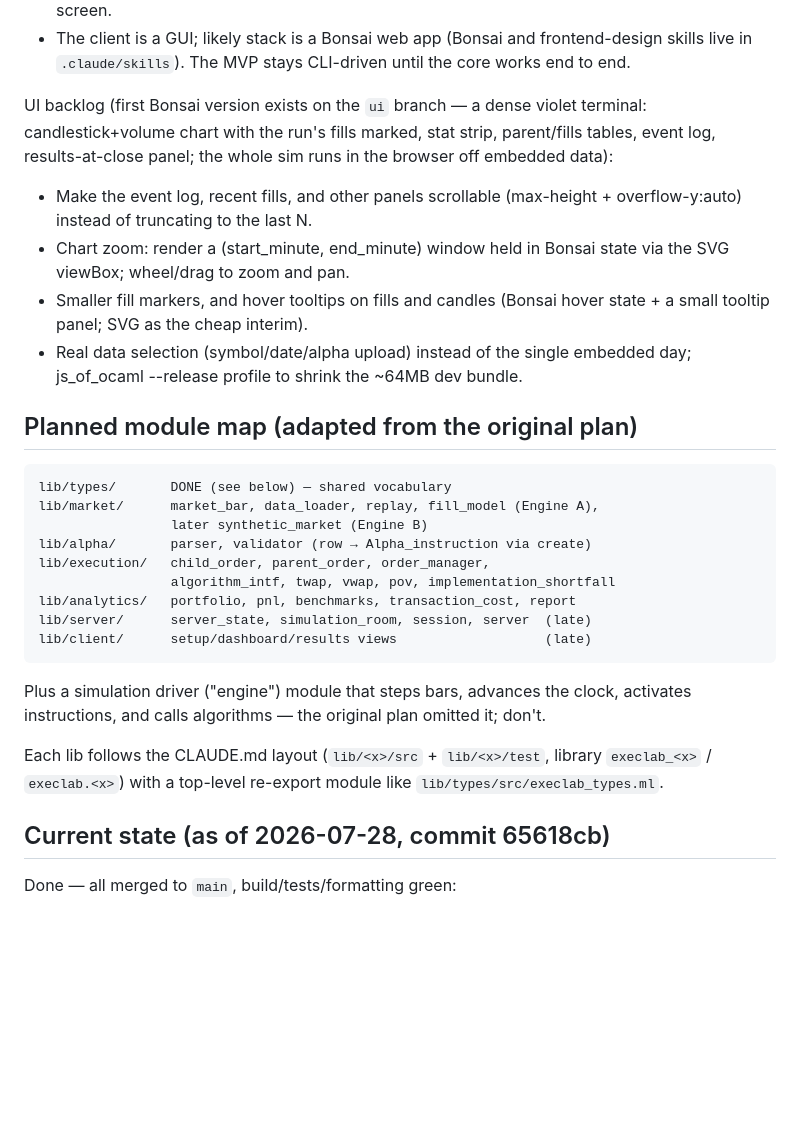
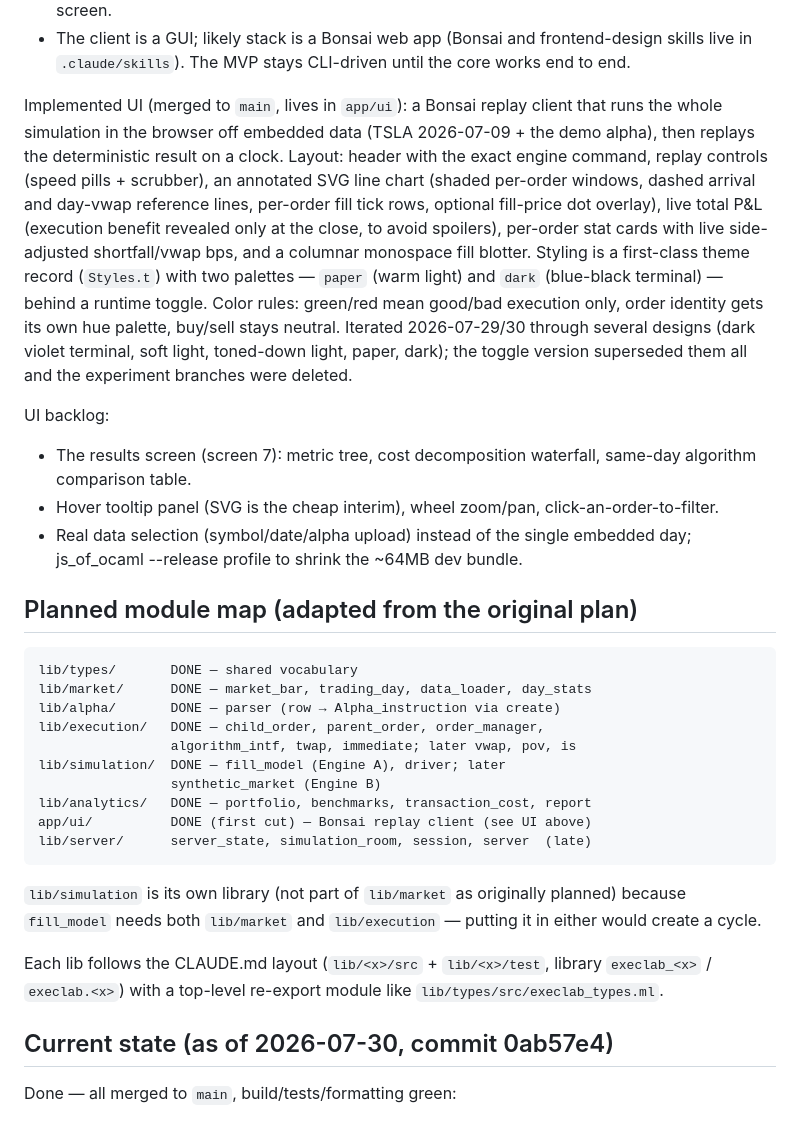
Before and after one commit to MinhazRajib/slippery-executives, a Markdown page: context.md, the part around one of its changes. GitHub-like rendering; blank space fills up the shorter version.

````diff
--- a/context.md
+++ b/context.md
@@ -284,17 +284,30 @@ Design consequences (bind these before building the driver):
   frontend-design skills live in `.claude/skills`). The MVP stays
   CLI-driven until the core works end to end.
 
-UI backlog (first Bonsai version exists on the `ui` branch — a dense
-violet terminal: candlestick+volume chart with the run's fills marked,
-stat strip, parent/fills tables, event log, results-at-close panel; the
-whole sim runs in the browser off embedded data):
+Implemented UI (merged to `main`, lives in `app/ui`): a Bonsai replay
+client that runs the whole simulation in the browser off embedded data
+(TSLA 2026-07-09 + the demo alpha), then replays the deterministic
+result on a clock. Layout: header with the exact engine command,
+replay controls (speed pills + scrubber), an annotated SVG line chart
+(shaded per-order windows, dashed arrival and day-vwap reference
+lines, per-order fill tick rows, optional fill-price dot overlay),
+live total P&L (execution benefit revealed only at the close, to avoid
+spoilers), per-order stat cards with live side-adjusted shortfall/vwap
+bps, and a columnar monospace fill blotter. Styling is a first-class
+theme record (`Styles.t`) with two palettes — `paper` (warm light) and
+`dark` (blue-black terminal) — behind a runtime toggle. Color rules:
+green/red mean good/bad execution only, order identity gets its own
+hue palette, buy/sell stays neutral. Iterated 2026-07-29/30 through
+several designs (dark violet terminal, soft light, toned-down light,
+paper, dark); the toggle version superseded them all and the
+experiment branches were deleted.
 
-- Make the event log, recent fills, and other panels scrollable
-  (max-height + overflow-y:auto) instead of truncating to the last N.
-- Chart zoom: render a (start_minute, end_minute) window held in Bonsai
-  state via the SVG viewBox; wheel/drag to zoom and pan.
-- Smaller fill markers, and hover tooltips on fills and candles (Bonsai
-  hover state + a small tooltip panel; SVG <title> as the cheap interim).
+UI backlog:
+
+- The results screen (screen 7): metric tree, cost decomposition
+  waterfall, same-day algorithm comparison table.
+- Hover tooltip panel (SVG <title> is the cheap interim), wheel
+  zoom/pan, click-an-order-to-filter.
 - Real data selection (symbol/date/alpha upload) instead of the single
   embedded day; js_of_ocaml --release profile to shrink the ~64MB dev
   bundle.
@@ -302,26 +315,27 @@ whole sim runs in the browser off embedded data):
 ## Planned module map (adapted from the original plan)
 
 ```
-lib/types/       DONE (see below) — shared vocabulary
-lib/market/      market_bar, data_loader, replay, fill_model (Engine A),
-                 later synthetic_market (Engine B)
-lib/alpha/       parser, validator (row → Alpha_instruction via create)
-lib/execution/   child_order, parent_order, order_manager,
-                 algorithm_intf, twap, vwap, pov, implementation_shortfall
-lib/analytics/   portfolio, pnl, benchmarks, transaction_cost, report
+lib/types/       DONE — shared vocabulary
+lib/market/      DONE — market_bar, trading_day, data_loader, day_stats
+lib/alpha/       DONE — parser (row → Alpha_instruction via create)
+lib/execution/   DONE — child_order, parent_order, order_manager,
+                 algorithm_intf, twap, immediate; later vwap, pov, is
+lib/simulation/  DONE — fill_model (Engine A), driver; later
+                 synthetic_market (Engine B)
+lib/analytics/   DONE — portfolio, benchmarks, transaction_cost, report
+app/ui/          DONE (first cut) — Bonsai replay client (see UI above)
 lib/server/      server_state, simulation_room, session, server  (late)
-lib/client/      setup/dashboard/results views                   (late)
 ```
 
-Plus a simulation driver ("engine") module that steps bars, advances
-the clock, activates instructions, and calls algorithms — the original
-plan omitted it; don't.
+`lib/simulation` is its own library (not part of `lib/market` as
+originally planned) because `fill_model` needs both `lib/market` and
+`lib/execution` — putting it in either would create a cycle.
 
 Each lib follows the CLAUDE.md layout (`lib/<x>/src` + `lib/<x>/test`,
 library `execlab_<x>` / `execlab.<x>`) with a top-level re-export
 module like `lib/types/src/execlab_types.ml`.
 
-## Current state (as of 2026-07-28, commit 65618cb)
+## Current state (as of 2026-07-30, commit 0ab57e4)
 
 Done — all merged to `main`, build/tests/formatting green:
 - `lib/types` complete and fully expect-tested: `Price` (fixed-point
````
Also changed, not shown: other parts of context.md (+50 -32 lines).
